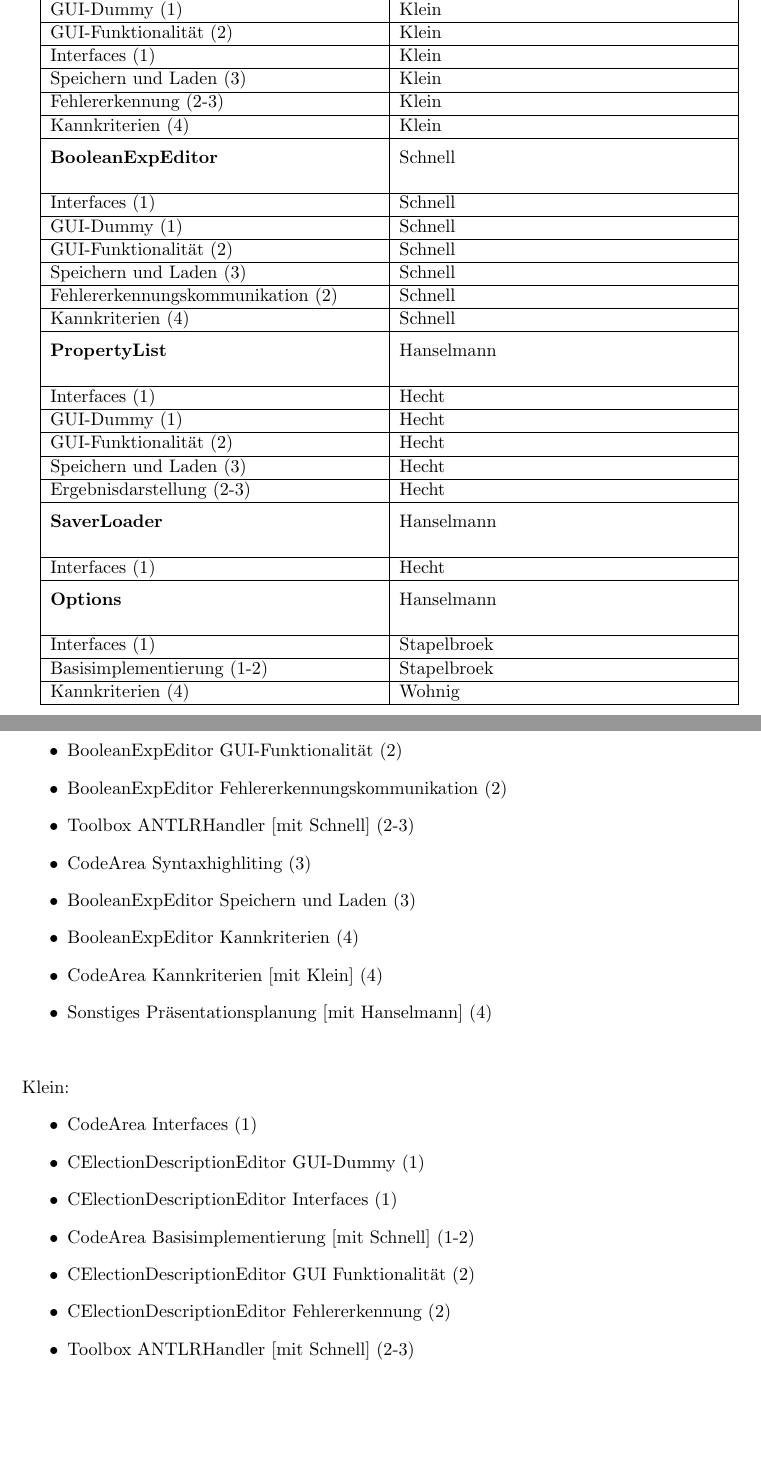
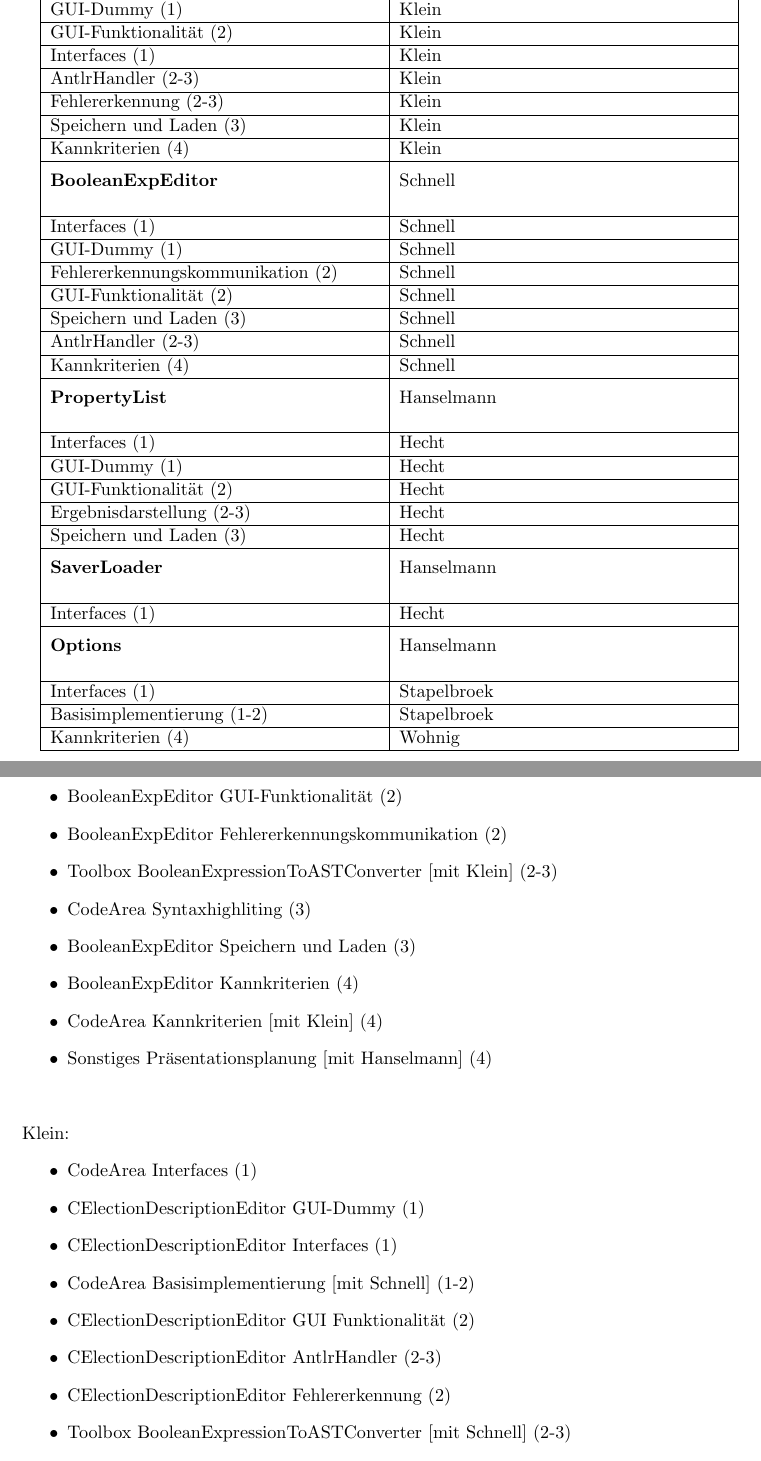
Before and after one commit to justin-hecht/pse-wahlverfahren, a LaTeX document (Implementierung/Organisation/Texdokument/planung.tex): two parts of pages 2 and 4 of 7, joined at a grey line, cut so that both start at the same text, the shorter picture padded with empty space. Compiled offline with pdfLaTeX.

Commit message:
editet the plan again
editet the plan again

```diff
--- a/Implementierung/Organisation/Texdokument/planung.tex
+++ b/Implementierung/Organisation/Texdokument/planung.tex
@@ -50,9 +50,11 @@ Die Meilensteine lassen sich wie folgt zusammenfassen: \\
 	\hline
 	Interfaces (1) & Klein\\
 	\hline
+	AntlrHandler (2-3) & Klein\\
+	\hline
+	Fehlererkennung (2-3) & Klein\\
+	\hline
 	Speichern und Laden (3) & Klein\\
-	\hline
-	Fehlererkennung (2-3)& Klein\\
 	\hline
 	Kannkriterien (4) & Klein\\
 	\hline
@@ -64,11 +66,13 @@ Die Meilensteine lassen sich wie folgt zusammenfassen: \\
 	\hline
 	GUI-Dummy (1) & Schnell\\
 	\hline
+	Fehlererkennungskommunikation (2) & Schnell\\
+	\hline
 	GUI-Funktionalität (2) & Schnell\\
 	\hline
 	Speichern und Laden (3) & Schnell\\
 	\hline
-	Fehlererkennungskommunikation (2) & Schnell\\
+	AntlrHandler (2-3) & Schnell\\
 	\hline
 	Kannkriterien (4) & Schnell\\
 	\hline
@@ -82,9 +86,9 @@ Die Meilensteine lassen sich wie folgt zusammenfassen: \\
 	\hline
 	GUI-Funktionalität (2) & Hecht\\
 	\hline
-	Speichern und Laden (3)& Hecht\\
+	Ergebnisdarstellung (2-3) & Hecht\\
 	\hline
-	Ergebnisdarstellung (2-3) & Hecht\\
+	Speichern und Laden (3) & Hecht\\
 	\hline
 	\rule{0pt}{15pt}\textbf {SaverLoader} & Hanselmann\\
 	&\\
@@ -188,7 +192,7 @@ Schnell:
 \item CodeArea Basisimplementierung [mit Klein] (1-2)
 \item BooleanExpEditor GUI-Funktionalität (2)
 \item BooleanExpEditor Fehlererkennungskommunikation (2)
-\item Toolbox ANTLRHandler [mit Schnell] (2-3)
+\item Toolbox BooleanExpressionToASTConverter [mit Klein] (2-3)
 \item CodeArea Syntaxhighliting (3)
 \item BooleanExpEditor Speichern und Laden (3)
 \item BooleanExpEditor Kannkriterien (4)
@@ -203,8 +207,9 @@ Klein:
 \item CElectionDescriptionEditor Interfaces (1)
 \item CodeArea Basisimplementierung [mit Schnell] (1-2)
 \item CElectionDescriptionEditor GUI Funktionalität (2)
+\item CElectionDescriptionEditor AntlrHandler (2-3)
 \item CElectionDescriptionEditor Fehlererkennung (2)
-\item Toolbox ANTLRHandler [mit Schnell] (2-3)
+\item Toolbox BooleanExpressionToASTConverter [mit Schnell] (2-3)
 \item CElectionDescriptionEditor Speichern und Laden (3)
 \item CodeArea Kannkriterien [mit Schnell] (4)
 \item CElectionDescriptionEditor Kannkriterien (4)
```
Also changed, not shown: Implementierung/Organisation/Texdokument/planung.pdf, Implementierung/Organisation/Texdokument/planung.tex (4 more changed lines), 2 other files.
